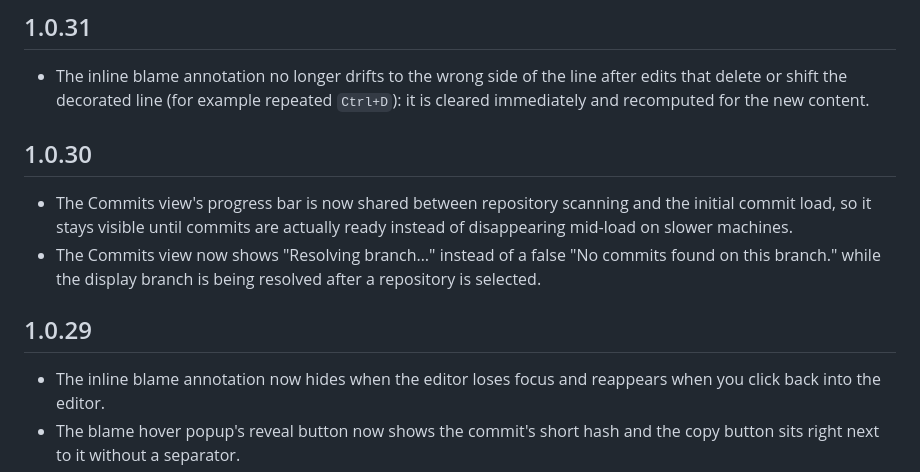
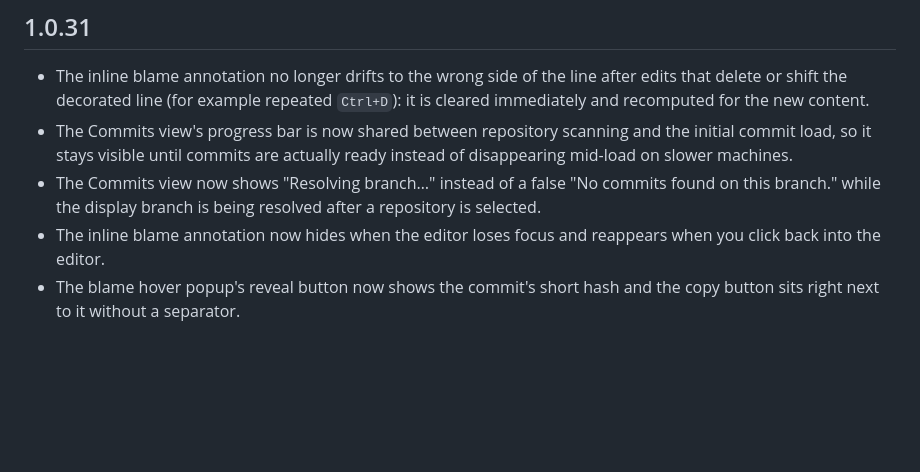
Before and after one commit to dybai/gitgress-plugins, a Markdown page: CHANGELOG.md, the part around the change. GitHub-like rendering; blank space fills up the shorter version.

Commit message:
docs: fold 1.0.30 patches into 1.0.31 section and bump submodule
Co-authored-by: Cursor <cursoragent@cursor.com>

```diff
--- a/CHANGELOG.md
+++ b/CHANGELOG.md
@@ -7,18 +7,12 @@ All notable changes to GitGress are documented in this file.
 - The inline blame annotation no longer drifts to the wrong side of the line
   after edits that delete or shift the decorated line (for example repeated
   `Ctrl+D`): it is cleared immediately and recomputed for the new content.
-
-## 1.0.30
-
 - The Commits view's progress bar is now shared between repository scanning
   and the initial commit load, so it stays visible until commits are actually
   ready instead of disappearing mid-load on slower machines.
 - The Commits view now shows "Resolving branch…" instead of a false
   "No commits found on this branch." while the display branch is being
   resolved after a repository is selected.
-
-## 1.0.29
-
 - The inline blame annotation now hides when the editor loses focus and
   reappears when you click back into the editor.
 - The blame hover popup's reveal button now shows the commit's short hash and
```
